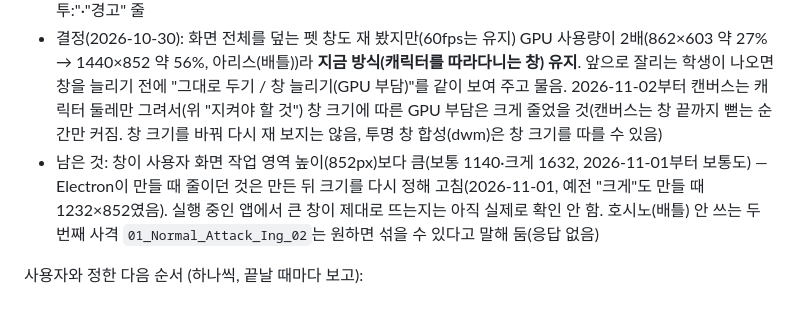
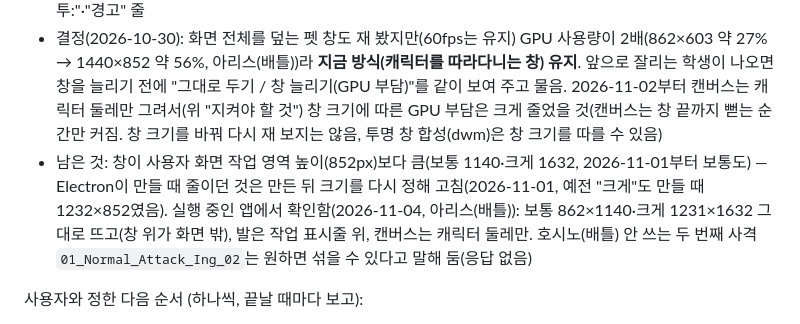
Before and after one commit to dxsworks/SD_archive, a Markdown page: CLAUDE.md, the part around the change. Drawn GitHub-style.

Commit message:
Note the medium/large pet windows checked in the running app

```diff
--- a/CLAUDE.md
+++ b/CLAUDE.md
@@ -98,7 +98,7 @@ npm run dist                   # 배포용 설치 파일(dist/, 바탕화면 바
 - 펫 앱 재시작: 실행 중인 앱 명령줄은 `"…\electron.exe" "C:\project\bluearchive" `처럼 끝에 공백이 붙어, `-like`로 정확히 비교하면 못 찾고 새로 켠 앱이 한 인스턴스 잠금으로 바로 꺼짐(2026-10-30 한 번 재시작이 안 됐음). 정규식 `electron\.exe"?\s+"?C:\\project\\bluearchive"?\s*$`로 PID를 찾아 그 PID만 끄고, 그 PID가 목록에서 사라질 때까지 기다린 뒤 켜고 `CreationDate`로 새로 켜졌는지 확인(2026-11-01 끄고 2초 뒤 켰더니 앞 앱이 아직 닫히는 중이라 새 앱이 잠금에 걸려 꺼졌음). 앱은 학생 목록(`checked-students.json`)을 켤 때만 읽음
 - 다음 후보: 없음. 이름 경고 없이 전투까지 되는 미검사 학생은 스무째 묶음(수영복 하나코·케이)으로 다 붙임 → 남은 미검사 학생은 모두 카페 동작뿐이거나 전투 자세가 모자람(2026-11-03 열아홉째 묶음 뒤 확인: 미검사 원본 109개 중 학생 메뉴에 나오는 86개를 `check-model.js`로 보니 이름 경고 0, 전투 되는 것은 이 둘, 나머지 84개는 카페 동작뿐이거나 대기 + 사격 4단계가 다 있는 자세가 없음. 처음 약 130명). 2026-11-01 미검사 151개 파일을 `check-model.js --brief`로 보니 이름 경고 0, 전투 되는 학생 66명(나머지는 카페 동작뿐이거나 대기 + 사격 4단계가 다 있는 자세가 없음). 카페 동작만 있는 학생(마시로·칸나·시즈코·아코·수영복 시로코·수영복 아츠코 등)은 묶음에서 뺌. 후보 확인: `node tools/check-model.js "pack-cache/<파일>" …`의 "전투:"·"경고" 줄
 - 결정(2026-10-30): 화면 전체를 덮는 펫 창도 재 봤지만(60fps는 유지) GPU 사용량이 2배(862×603 약 27% → 1440×852 약 56%, 아리스(배틀))라 **지금 방식(캐릭터를 따라다니는 창) 유지**. 앞으로 잘리는 학생이 나오면 창을 늘리기 전에 "그대로 두기 / 창 늘리기(GPU 부담)"를 같이 보여 주고 물음. 2026-11-02부터 캔버스는 캐릭터 둘레만 그려서(위 "지켜야 할 것") 창 크기에 따른 GPU 부담은 크게 줄었을 것(캔버스는 창 끝까지 뻗는 순간만 커짐. 창 크기를 바꿔 다시 재 보지는 않음, 투명 창 합성(dwm)은 창 크기를 따를 수 있음)
-- 남은 것: 창이 사용자 화면 작업 영역 높이(852px)보다 큼(보통 1140·크게 1632, 2026-11-01부터 보통도) — Electron이 만들 때 줄이던 것은 만든 뒤 크기를 다시 정해 고침(2026-11-01, 예전 "크게"도 만들 때 1232×852였음). 실행 중인 앱에서 큰 창이 제대로 뜨는지는 아직 실제로 확인 안 함. 호시노(배틀) 안 쓰는 두 번째 사격 `01_Normal_Attack_Ing_02`는 원하면 섞을 수 있다고 말해 둠(응답 없음)
+- 남은 것: 창이 사용자 화면 작업 영역 높이(852px)보다 큼(보통 1140·크게 1632, 2026-11-01부터 보통도) — Electron이 만들 때 줄이던 것은 만든 뒤 크기를 다시 정해 고침(2026-11-01, 예전 "크게"도 만들 때 1232×852였음). 실행 중인 앱에서 확인함(2026-11-04, 아리스(배틀)): 보통 862×1140·크게 1231×1632 그대로 뜨고(창 위가 화면 밖), 발은 작업 표시줄 위, 캔버스는 캐릭터 둘레만. 호시노(배틀) 안 쓰는 두 번째 사격 `01_Normal_Attack_Ing_02`는 원하면 섞을 수 있다고 말해 둠(응답 없음)
 
 사용자와 정한 다음 순서 (하나씩, 끝날 때마다 보고):
 
```
